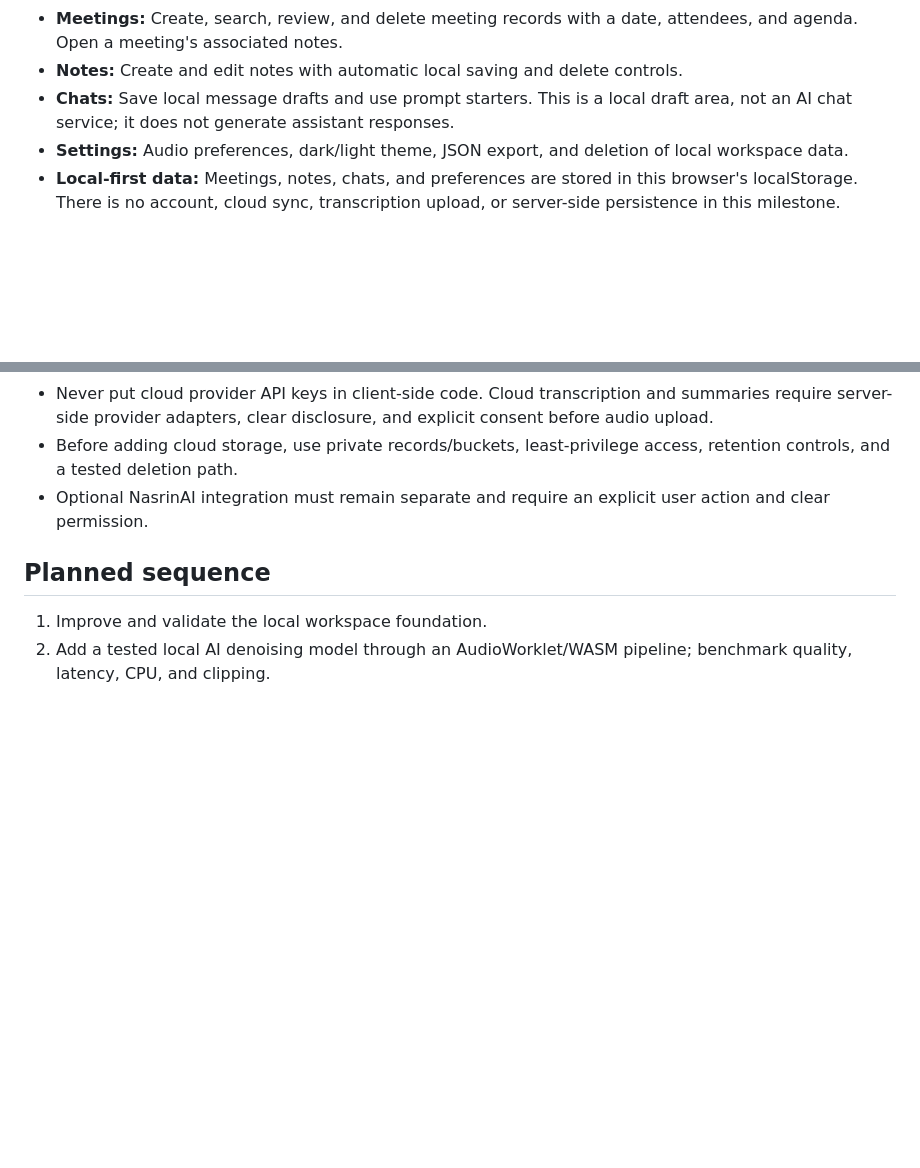
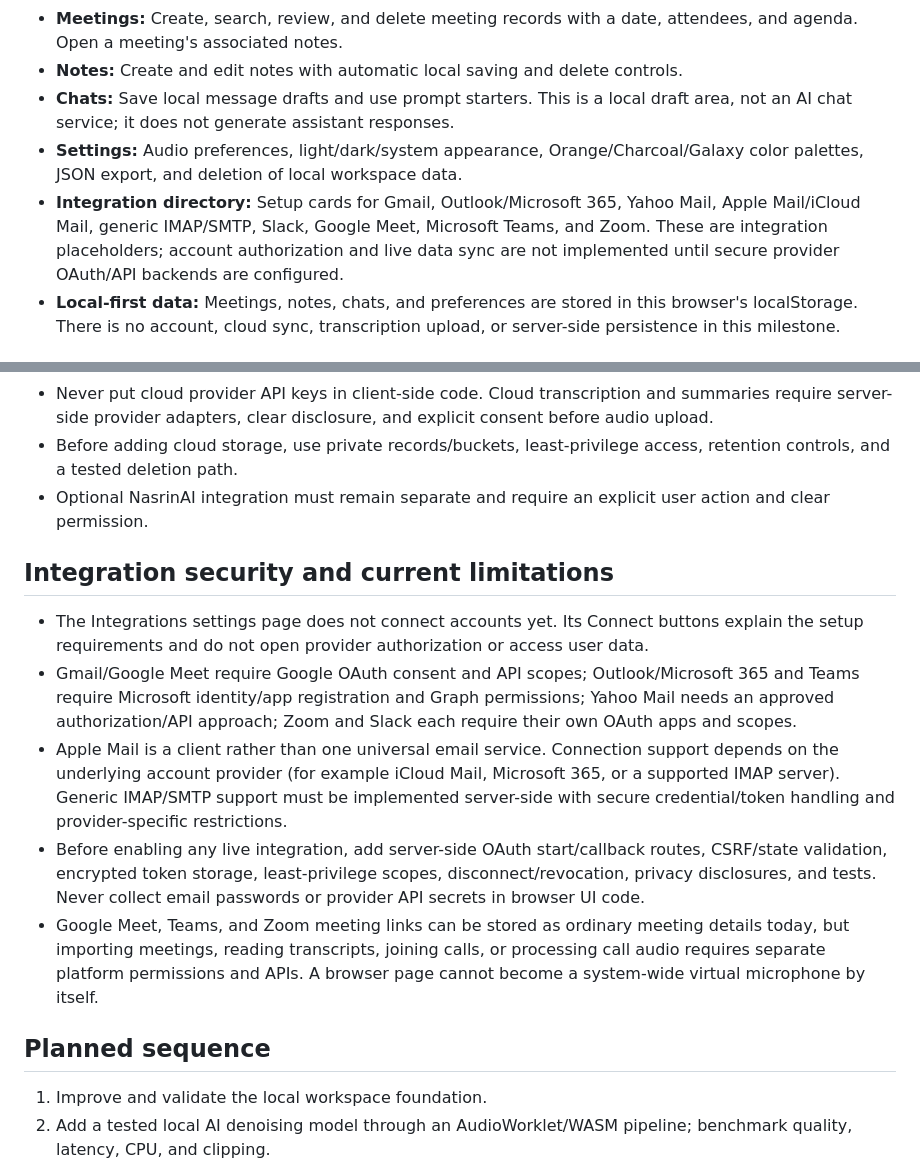
Before and after one commit to primusco20/NN---The-noise-canceling-app, a Markdown page: README.md, 2 parts joined by grey strips. Rendered like a GitHub page; blank space fills up the shorter version.

Commit message:
Document appearance and integration setup boundaries

```diff
--- a/README.md
+++ b/README.md
@@ -12,7 +12,8 @@ NN is a separate, privacy-first web app for microphone checks, meeting organizat
 - **Meetings:** Create, search, review, and delete meeting records with a date, attendees, and agenda. Open a meeting's associated notes.
 - **Notes:** Create and edit notes with automatic local saving and delete controls.
 - **Chats:** Save local message drafts and use prompt starters. This is a local draft area, not an AI chat service; it does not generate assistant responses.
-- **Settings:** Audio preferences, dark/light theme, JSON export, and deletion of local workspace data.
+- **Settings:** Audio preferences, light/dark/system appearance, Orange/Charcoal/Galaxy color palettes, JSON export, and deletion of local workspace data.
+- **Integration directory:** Setup cards for Gmail, Outlook/Microsoft 365, Yahoo Mail, Apple Mail/iCloud Mail, generic IMAP/SMTP, Slack, Google Meet, Microsoft Teams, and Zoom. These are integration placeholders; account authorization and live data sync are not implemented until secure provider OAuth/API backends are configured.
 - **Local-first data:** Meetings, notes, chats, and preferences are stored in this browser's localStorage. There is no account, cloud sync, transcription upload, or server-side persistence in this milestone.
 
 ## Run locally
@@ -37,6 +38,14 @@ npm run build
 - Before adding cloud storage, use private records/buckets, least-privilege access, retention controls, and a tested deletion path.
 - Optional NasrinAI integration must remain separate and require an explicit user action and clear permission.
 
+## Integration security and current limitations
+
+- The Integrations settings page does not connect accounts yet. Its Connect buttons explain the setup requirements and do not open provider authorization or access user data.
+- Gmail/Google Meet require Google OAuth consent and API scopes; Outlook/Microsoft 365 and Teams require Microsoft identity/app registration and Graph permissions; Yahoo Mail needs an approved authorization/API approach; Zoom and Slack each require their own OAuth apps and scopes.
+- Apple Mail is a client rather than one universal email service. Connection support depends on the underlying account provider (for example iCloud Mail, Microsoft 365, or a supported IMAP server). Generic IMAP/SMTP support must be implemented server-side with secure credential/token handling and provider-specific restrictions.
+- Before enabling any live integration, add server-side OAuth start/callback routes, CSRF/state validation, encrypted token storage, least-privilege scopes, disconnect/revocation, privacy disclosures, and tests. Never collect email passwords or provider API secrets in browser UI code.
+- Google Meet, Teams, and Zoom meeting links can be stored as ordinary meeting details today, but importing meetings, reading transcripts, joining calls, or processing call audio requires separate platform permissions and APIs. A browser page cannot become a system-wide virtual microphone by itself.
+
 ## Planned sequence
 
 1. Improve and validate the local workspace foundation.
```
